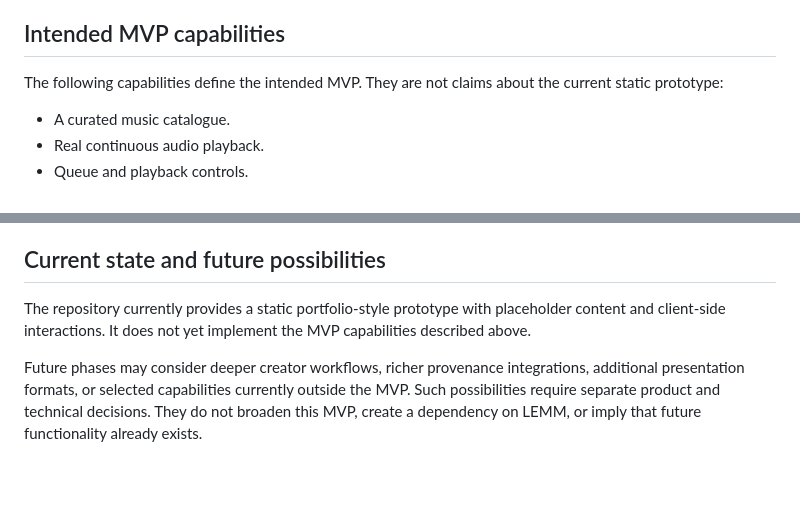
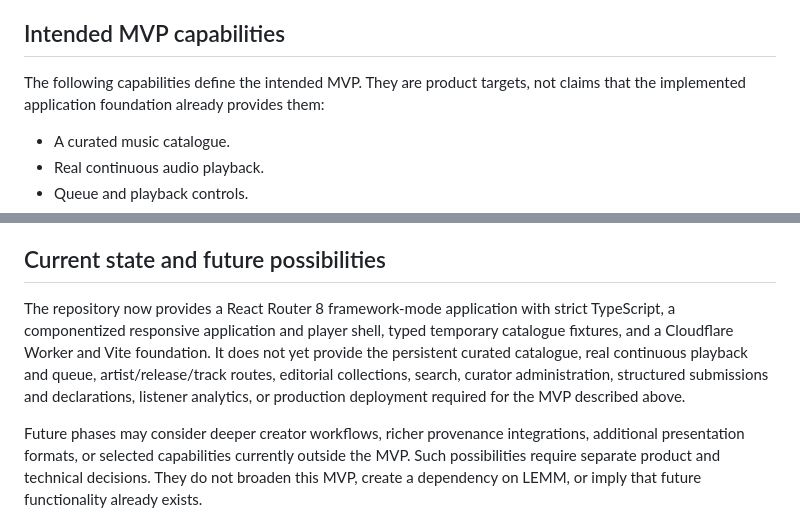
Before and after one commit to svdb-hotmail/sunstrucksynapse.com, a Markdown page: docs/product-scope.md, 2 parts joined by grey strips. GitHub-like rendering; blank space fills up the shorter version.

Commit message:
docs: update product scope current state
Co-authored-by: Copilot App <223556219+Copilot@users.noreply.github.com>

```diff
--- a/docs/product-scope.md
+++ b/docs/product-scope.md
@@ -35,7 +35,7 @@ These terms describe product and editorial concepts. They do not select a techni
 
 ## Intended MVP capabilities
 
-The following capabilities define the intended MVP. They are not claims about the current static prototype:
+The following capabilities define the intended MVP. They are product targets, not claims that the implemented application foundation already provides them:
 
 - A curated music catalogue.
 - Real continuous audio playback.
@@ -101,6 +101,6 @@ Measurement should be basic and privacy-conscious, collecting only what is neede
 
 ## Current state and future possibilities
 
-The repository currently provides a static portfolio-style prototype with placeholder content and client-side interactions. It does not yet implement the MVP capabilities described above.
+The repository now provides a React Router 8 framework-mode application with strict TypeScript, a componentized responsive application and player shell, typed temporary catalogue fixtures, and a Cloudflare Worker and Vite foundation. It does not yet provide the persistent curated catalogue, real continuous playback and queue, artist/release/track routes, editorial collections, search, curator administration, structured submissions and declarations, listener analytics, or production deployment required for the MVP described above.
 
 Future phases may consider deeper creator workflows, richer provenance integrations, additional presentation formats, or selected capabilities currently outside the MVP. Such possibilities require separate product and technical decisions. They do not broaden this MVP, create a dependency on LEMM, or imply that future functionality already exists.
```
